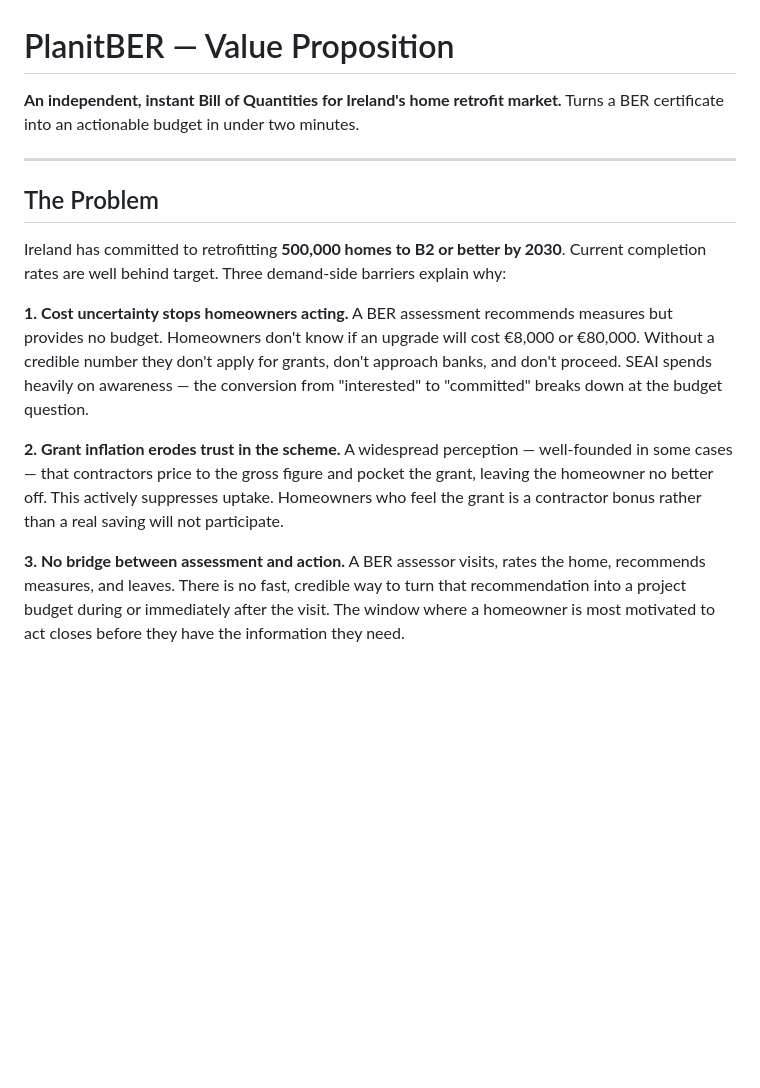
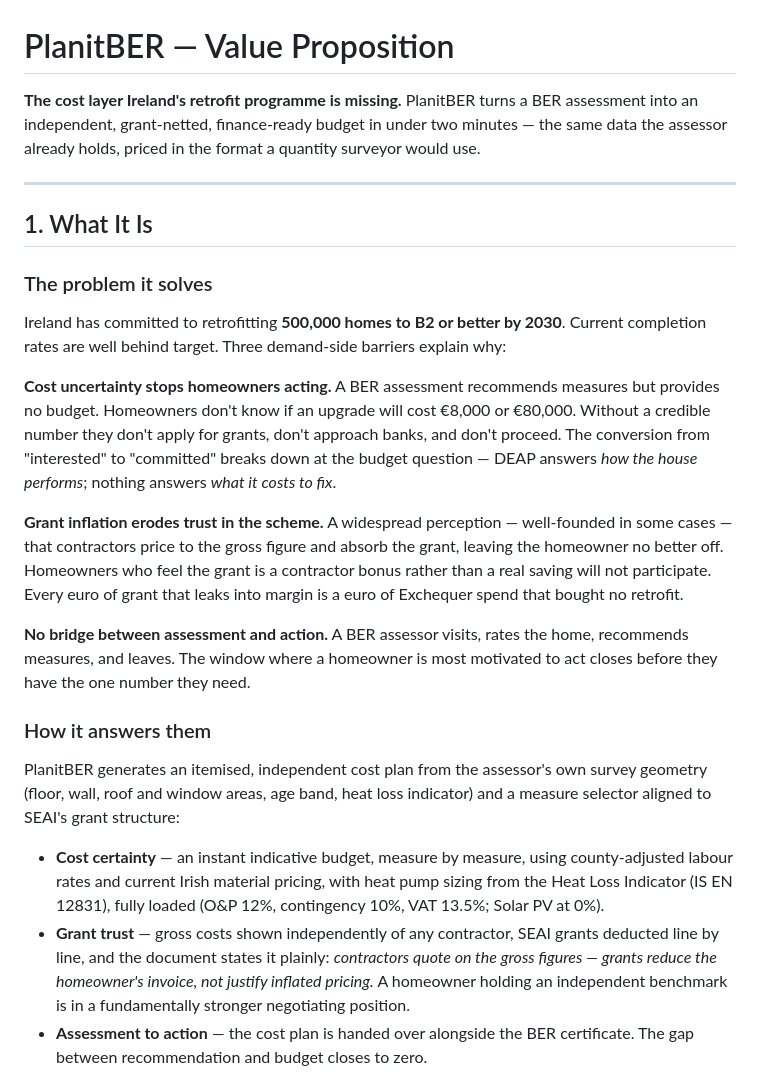
Before and after one commit to jfturley88-hue/turley-energy, a Markdown page: PLANITBER_VALUE_PROPOSITION.md, the part around one of its changes. GitHub-like rendering; blank space fills up the shorter version.

```diff
--- a/PLANITBER_VALUE_PROPOSITION.md
+++ b/PLANITBER_VALUE_PROPOSITION.md
@@ -1,20 +1,30 @@
 # PlanitBER — Value Proposition
 
-**An independent, instant Bill of Quantities for Ireland's home retrofit market.**
-Turns a BER certificate into an actionable budget in under two minutes.
+**The cost layer Ireland's retrofit programme is missing.**
+PlanitBER turns a BER assessment into an independent, grant-netted, finance-ready budget in under two minutes — the same data the assessor already holds, priced in the format a quantity surveyor would use.
 
 ---
 
-## The Problem
+## 1. What It Is
 
-Ireland has committed to retrofitting **500,000 homes to B2 or better by 2030**.
-Current completion rates are well behind target. Three demand-side barriers explain why:
+### The problem it solves
 
-**1. Cost uncertainty stops homeowners acting.**
-A BER assessment recommends measures but provides no budget. Homeowners don't know if an upgrade will cost €8,000 or €80,000. Without a credible number they don't apply for grants, don't approach banks, and don't proceed. SEAI spends heavily on awareness — the conversion from "interested" to "committed" breaks down at the budget question.
+Ireland has committed to retrofitting **500,000 homes to B2 or better by 2030**. Current completion rates are well behind target. Three demand-side barriers explain why:
 
-**2. Grant inflation erodes trust in the scheme.**
-A widespread perception — well-founded in some cases — that contractors price to the gross figure and pocket the grant, leaving the homeowner no better off. This actively suppresses uptake. Homeowners who feel the grant is a contractor bonus rather than a real saving will not participate.
+**Cost uncertainty stops homeowners acting.**
+A BER assessment recommends measures but provides no budget. Homeowners don't know if an upgrade will cost €8,000 or €80,000. Without a credible number they don't apply for grants, don't approach banks, and don't proceed. The conversion from "interested" to "committed" breaks down at the budget question — DEAP answers *how the house performs*; nothing answers *what it costs to fix*.
 
-**3. No bridge between assessment and action.**
-A BER assessor visits, rates the home, recommends measures, and leaves. There is no fast, credible way to turn that recommendation into a project budget during or immediately after the visit. The window where a homeowner is most motivated to act closes before they have the information they need.
+**Grant inflation erodes trust in the scheme.**
+A widespread perception — well-founded in some cases — that contractors price to the gross figure and absorb the grant, leaving the homeowner no better off. Homeowners who feel the grant is a contractor bonus rather than a real saving will not participate. Every euro of grant that leaks into margin is a euro of Exchequer spend that bought no retrofit.
+
+**No bridge between assessment and action.**
+A BER assessor visits, rates the home, recommends measures, and leaves. The window where a homeowner is most motivated to act closes before they have the one number they need.
+
+### How it answers them
+
+PlanitBER generates an itemised, independent cost plan from the assessor's own survey geometry (floor, wall, roof and window areas, age band, heat loss indicator) and a measure selector aligned to SEAI's grant structure:
+
+- **Cost certainty** — an instant indicative budget, measure by measure, using county-adjusted labour rates and current Irish material pricing, with heat pump sizing from the Heat Loss Indicator (IS EN 12831), fully loaded (O&P 12%, contingency 10%, VAT 13.5%; Solar PV at 0%).
+- **Grant trust** — gross costs shown independently of any contractor, SEAI grants deducted line by line, and the document states it plainly: *contractors quote on the gross figures — grants reduce the homeowner's invoice, not justify inflated pricing.* A homeowner holding an independent benchmark is in a fundamentally stronger negotiating position.
+- **Assessment to action** — the cost plan is handed over alongside the BER certificate. The gap between recommendation and budget closes to zero.
+
```
Also changed, not shown: other parts of PLANITBER_VALUE_PROPOSITION.md (+58 -41 lines).
